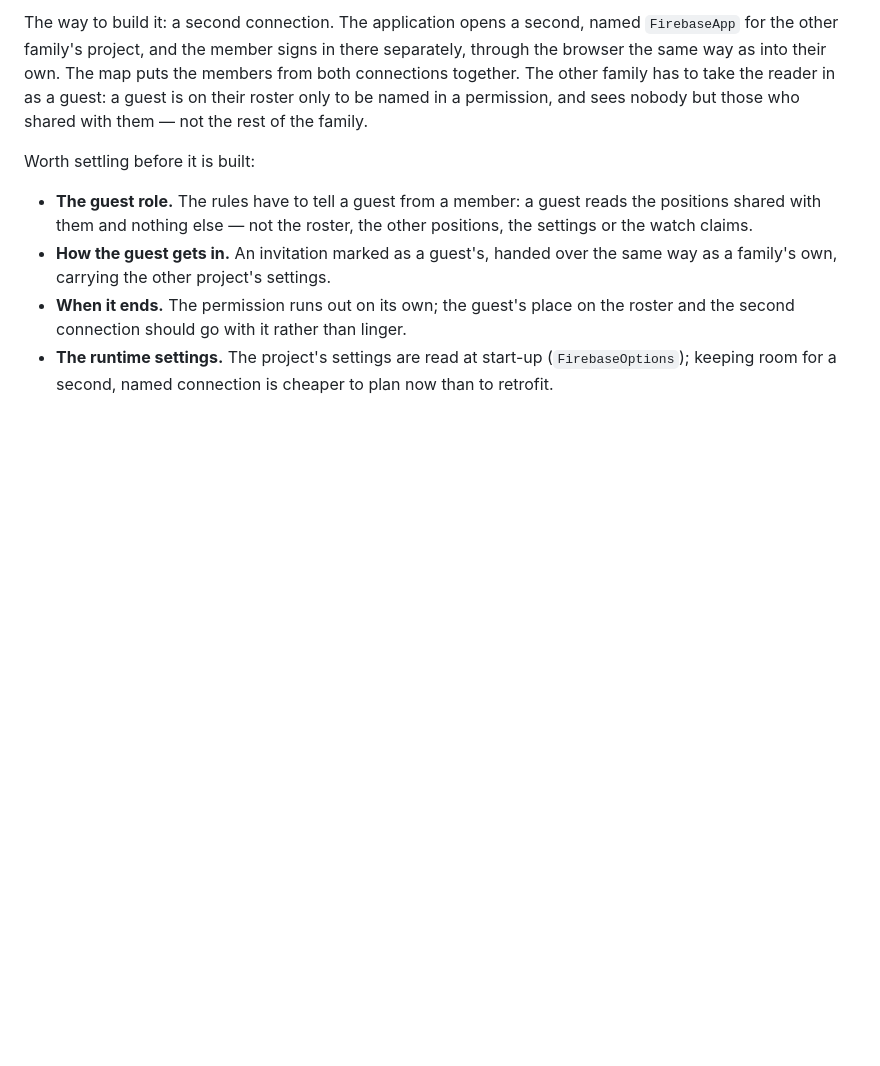
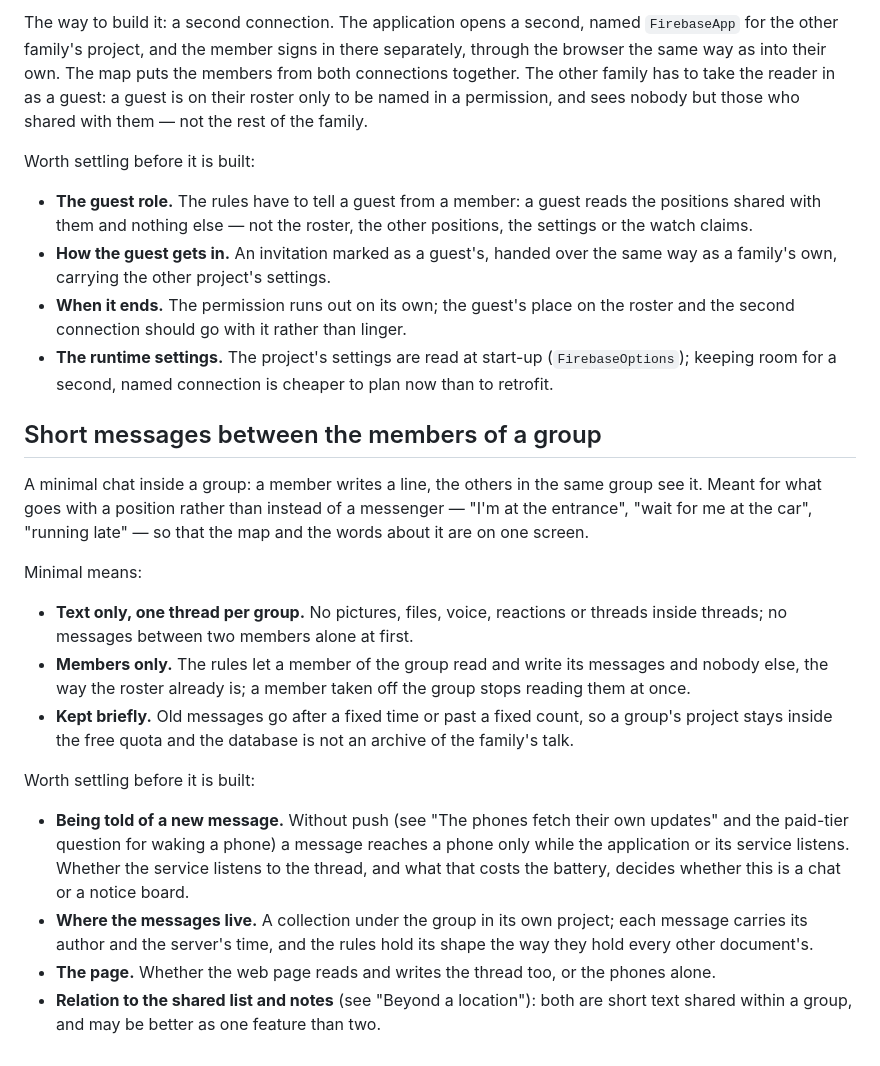
Before and after one commit to VitalyOstanin/geoshare, a Markdown page: TODO.md, the part around the change. Rendered like a GitHub page; blank space fills up the shorter version.

Commit message:
Note short messages between the members of a group as an idea

```diff
--- a/TODO.md
+++ b/TODO.md
@@ -813,3 +813,37 @@ Worth settling before it is built:
 - **The runtime settings.** The project's settings are read at start-up
   (`FirebaseOptions`); keeping room for a second, named connection is cheaper
   to plan now than to retrofit.
+
+## Short messages between the members of a group
+
+A minimal chat inside a group: a member writes a line, the others in the same
+group see it. Meant for what goes with a position rather than instead of a
+messenger — "I'm at the entrance", "wait for me at the car", "running late" —
+so that the map and the words about it are on one screen.
+
+Minimal means:
+
+- **Text only, one thread per group.** No pictures, files, voice, reactions
+  or threads inside threads; no messages between two members alone at first.
+- **Members only.** The rules let a member of the group read and write its
+  messages and nobody else, the way the roster already is; a member taken off
+  the group stops reading them at once.
+- **Kept briefly.** Old messages go after a fixed time or past a fixed count,
+  so a group's project stays inside the free quota and the database is not an
+  archive of the family's talk.
+
+Worth settling before it is built:
+
+- **Being told of a new message.** Without push (see "The phones fetch their
+  own updates" and the paid-tier question for waking a phone) a message
+  reaches a phone only while the application or its service listens. Whether
+  the service listens to the thread, and what that costs the battery, decides
+  whether this is a chat or a notice board.
+- **Where the messages live.** A collection under the group in its own
+  project; each message carries its author and the server's time, and the
+  rules hold its shape the way they hold every other document's.
+- **The page.** Whether the web page reads and writes the thread too, or the
+  phones alone.
+- **Relation to the shared list and notes** (see "Beyond a location"): both
+  are short text shared within a group, and may be better as one feature than
+  two.
```
